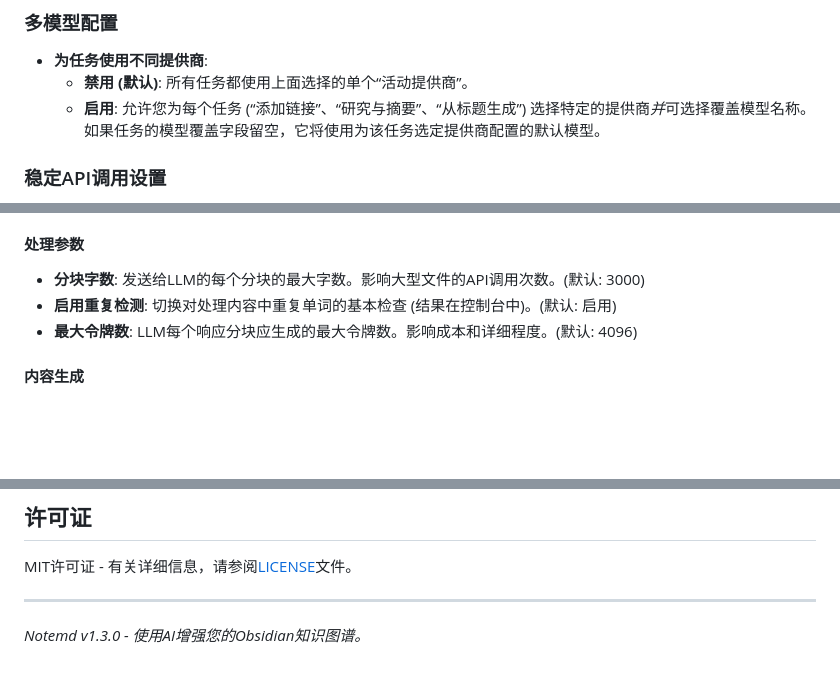
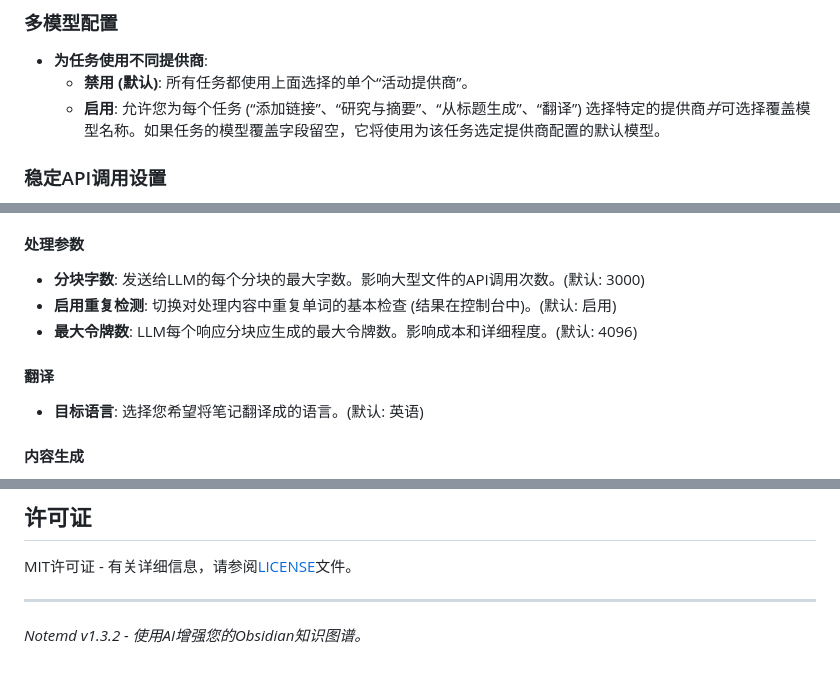
Before and after one commit to Jacobinwwey/obsidian-NotEMD, a Markdown page: README_zh.md, 3 parts joined by grey strips. GitHub-like rendering; blank space fills up the shorter version.

```diff
--- a/README_zh.md
+++ b/README_zh.md
@@ -101,7 +108,7 @@ Notemd 通过与各种大型语言模型 (LLM) 集成来增强您的 Obsidian
 ### 多模型配置
 -   **为任务使用不同提供商**:
     *   **禁用 (默认)**: 所有任务都使用上面选择的单个“活动提供商”。
-    *   **启用**: 允许您为每个任务 (“添加链接”、“研究与摘要”、“从标题生成”) 选择特定的提供商*并*可选择覆盖模型名称。如果任务的模型覆盖字段留空，它将使用为该任务选定提供商配置的默认模型。
+    *   **启用**: 允许您为每个任务 (“添加链接”、“研究与摘要”、“从标题生成”、“翻译”) 选择特定的提供商*并*可选择覆盖模型名称。如果任务的模型覆盖字段留空，它将使用为该任务选定提供商配置的默认模型。
 
 ### 稳定API调用设置
 -   **启用稳定API调用 (重试逻辑)**:
@@ -159,6 +166,9 @@ Notemd 通过与各种大型语言模型 (LLM) 集成来增强您的 Obsidian
 -   **启用重复检测**: 切换对处理内容中重复单词的基本检查 (结果在控制台中)。(默认: 启用)
 -   **最大令牌数**: LLM每个响应分块应生成的最大令牌数。影响成本和详细程度。(默认: 4096)
 
+#### 翻译
+-   **目标语言**: 选择您希望将笔记翻译成的语言。(默认: 英语)
+
 #### 内容生成
 -   **在“从标题生成”中启用研究**:
     *   **禁用 (默认)**: “从标题生成”仅使用标题作为输入。
@@ -313,4 +330,4 @@ MIT许可证 - 有关详细信息，请参阅[LICENSE](LICENSE)文件。
 
 ---
 
-*Notemd v1.3.0 - 使用AI增强您的Obsidian知识图谱。*
+*Notemd v1.3.2 - 使用AI增强您的Obsidian知识图谱。*
```
Also changed, not shown: other parts of README_zh.md (+20 -6 lines), README.md (+2 -2 lines).
